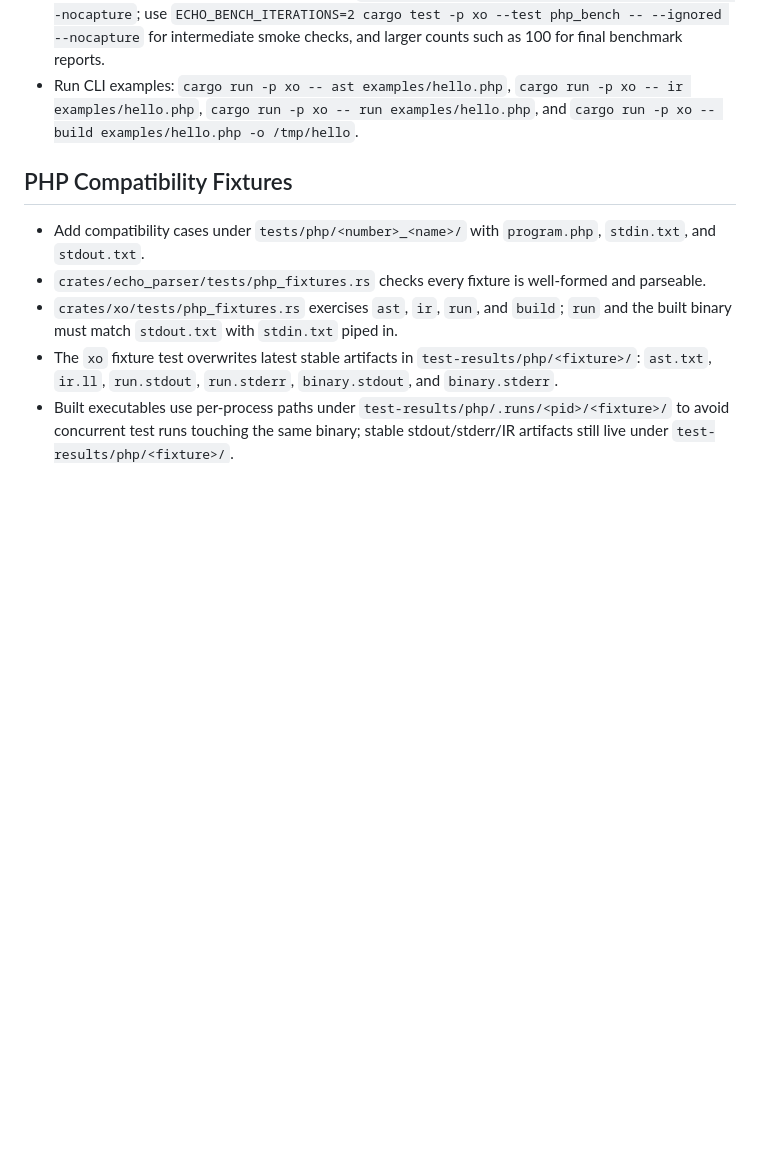
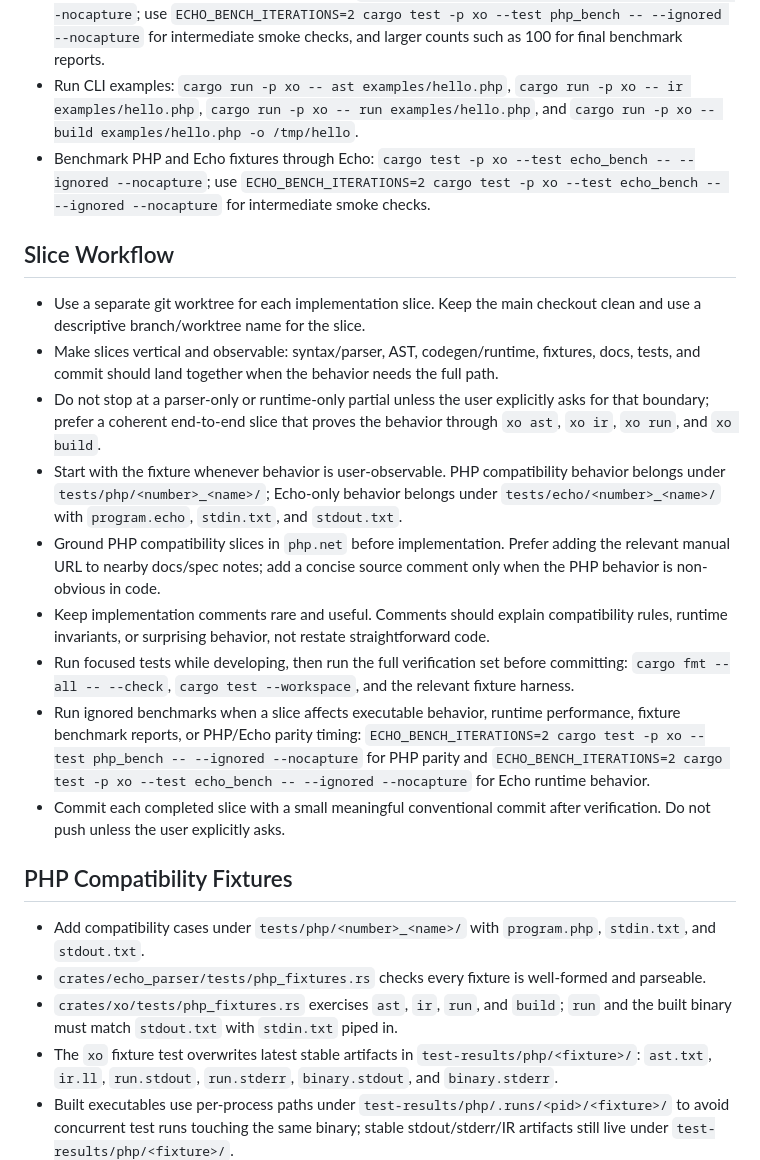
Before and after one commit to modoterra/echo, a Markdown page: AGENTS.md, the part around one of its changes. Drawn GitHub-style; blank space fills up the shorter version.

Commit message:
docs: document slice workflow

```diff
--- a/AGENTS.md
+++ b/AGENTS.md
@@ -17,6 +17,18 @@
 - Focus one crate: `cargo test -p echo_parser` or `cargo check -p xo`.
 - Benchmark PHP fixtures against system PHP: `cargo test -p xo --test php_bench -- --ignored --nocapture`; use `ECHO_BENCH_ITERATIONS=2 cargo test -p xo --test php_bench -- --ignored --nocapture` for intermediate smoke checks, and larger counts such as 100 for final benchmark reports.
 - Run CLI examples: `cargo run -p xo -- ast examples/hello.php`, `cargo run -p xo -- ir examples/hello.php`, `cargo run -p xo -- run examples/hello.php`, and `cargo run -p xo -- build examples/hello.php -o /tmp/hello`.
+- Benchmark PHP and Echo fixtures through Echo: `cargo test -p xo --test echo_bench -- --ignored --nocapture`; use `ECHO_BENCH_ITERATIONS=2 cargo test -p xo --test echo_bench -- --ignored --nocapture` for intermediate smoke checks.
+
+## Slice Workflow
+- Use a separate git worktree for each implementation slice. Keep the main checkout clean and use a descriptive branch/worktree name for the slice.
+- Make slices vertical and observable: syntax/parser, AST, codegen/runtime, fixtures, docs, tests, and commit should land together when the behavior needs the full path.
+- Do not stop at a parser-only or runtime-only partial unless the user explicitly asks for that boundary; prefer a coherent end-to-end slice that proves the behavior through `xo ast`, `xo ir`, `xo run`, and `xo build`.
+- Start with the fixture whenever behavior is user-observable. PHP compatibility behavior belongs under `tests/php/<number>_<name>/`; Echo-only behavior belongs under `tests/echo/<number>_<name>/` with `program.echo`, `stdin.txt`, and `stdout.txt`.
+- Ground PHP compatibility slices in `php.net` before implementation. Prefer adding the relevant manual URL to nearby docs/spec notes; add a concise source comment only when the PHP behavior is non-obvious in code.
+- Keep implementation comments rare and useful. Comments should explain compatibility rules, runtime invariants, or surprising behavior, not restate straightforward code.
+- Run focused tests while developing, then run the full verification set before committing: `cargo fmt --all -- --check`, `cargo test --workspace`, and the relevant fixture harness.
+- Run ignored benchmarks when a slice affects executable behavior, runtime performance, fixture benchmark reports, or PHP/Echo parity timing: `ECHO_BENCH_ITERATIONS=2 cargo test -p xo --test php_bench -- --ignored --nocapture` for PHP parity and `ECHO_BENCH_ITERATIONS=2 cargo test -p xo --test echo_bench -- --ignored --nocapture` for Echo runtime behavior.
+- Commit each completed slice with a small meaningful conventional commit after verification. Do not push unless the user explicitly asks.
 
 ## PHP Compatibility Fixtures
 - Add compatibility cases under `tests/php/<number>_<name>/` with `program.php`, `stdin.txt`, and `stdout.txt`.
```
Also changed, not shown: other parts of AGENTS.md (+3 -2 lines).
